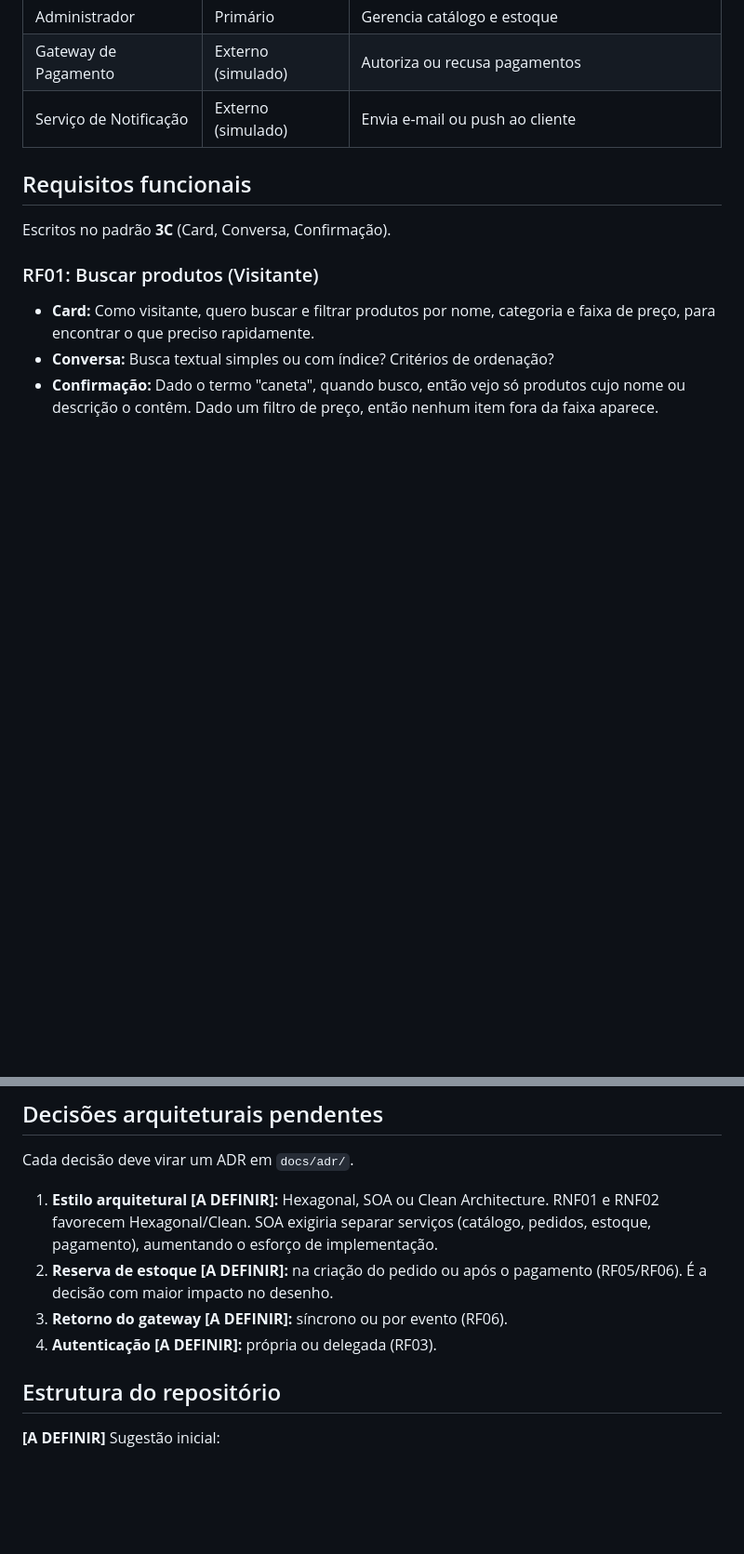
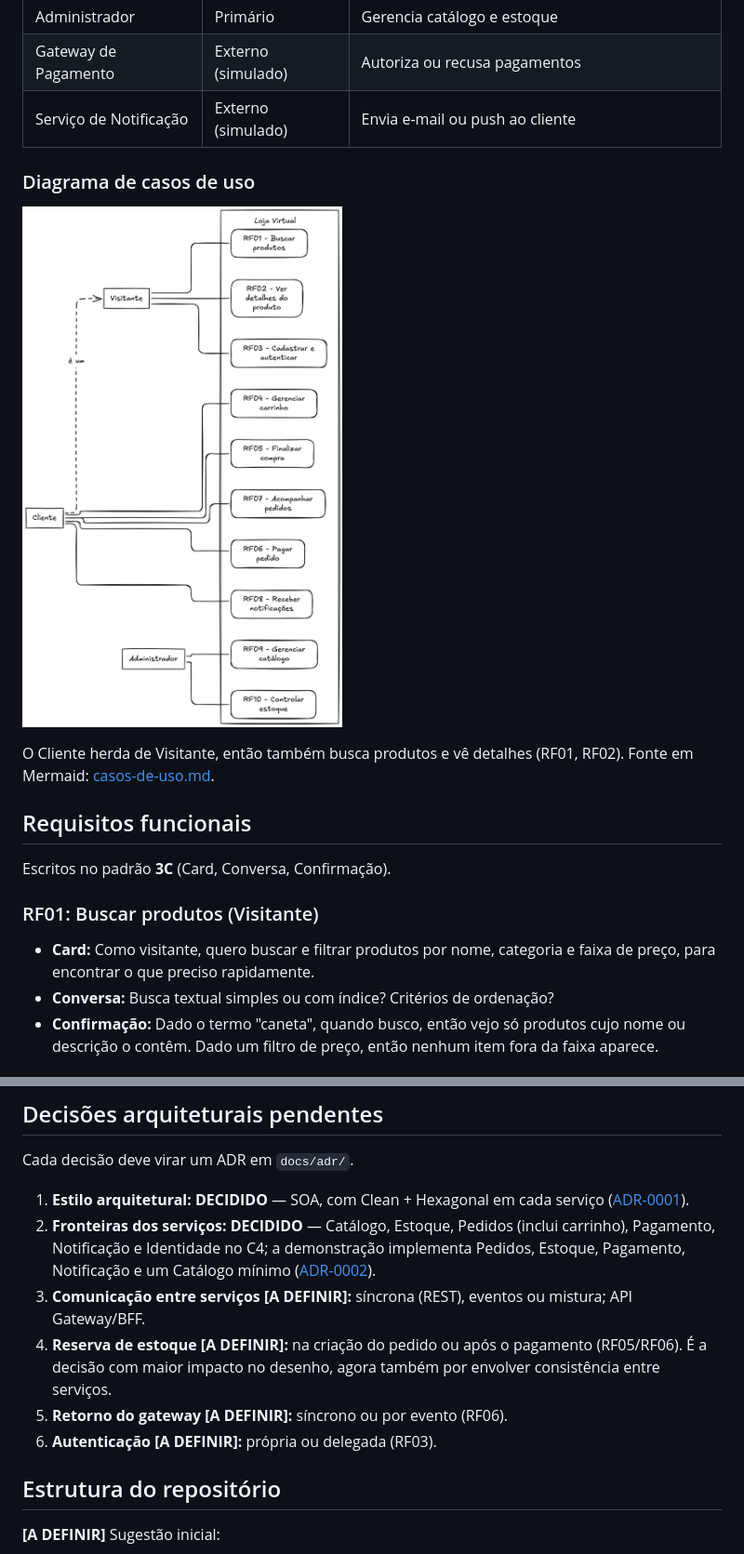
Before and after one commit to aSTRonuun/e-story-project-architecture, a Markdown page: README.md, 2 parts joined by grey strips. Shown at 93% size. Drawn GitHub-style; pictures changed too: docs/use-cases/casos-de-uso1.png (added); blank space fills up the shorter version.

```diff
--- a/README.md
+++ b/README.md
@@ -36,6 +36,12 @@ Loja virtual com catálogo, carrinho, pedidos e controle de estoque, com integra
 | Administrador | Primário | Gerencia catálogo e estoque |
 | Gateway de Pagamento | Externo (simulado) | Autoriza ou recusa pagamentos |
 | Serviço de Notificação | Externo (simulado) | Envia e-mail ou push ao cliente |
+
+### Diagrama de casos de uso
+
+![Diagrama de casos de uso da Loja Virtual](docs/use-cases/casos-de-uso1.png)
+
+O Cliente herda de Visitante, então também busca produtos e vê detalhes (RF01, RF02). Fonte em Mermaid: [casos-de-uso.md](docs/use-cases/casos-de-uso.md).
 
 ## Requisitos funcionais
 
@@ -109,10 +115,12 @@ RF01 a RF10 formam o mínimo viável. Para a apresentação, será implementado
 
 Cada decisão deve virar um ADR em `docs/adr/`.
 
-1. **Estilo arquitetural [A DEFINIR]:** Hexagonal, SOA ou Clean Architecture. RNF01 e RNF02 favorecem Hexagonal/Clean. SOA exigiria separar serviços (catálogo, pedidos, estoque, pagamento), aumentando o esforço de implementação.
-2. **Reserva de estoque [A DEFINIR]:** na criação do pedido ou após o pagamento (RF05/RF06). É a decisão com maior impacto no desenho.
-3. **Retorno do gateway [A DEFINIR]:** síncrono ou por evento (RF06).
-4. **Autenticação [A DEFINIR]:** própria ou delegada (RF03).
+1. **Estilo arquitetural: DECIDIDO** — SOA, com Clean + Hexagonal em cada serviço ([ADR-0001](docs/adr/0001-estilo-arquitetural.md)).
+2. **Fronteiras dos serviços: DECIDIDO** — Catálogo, Estoque, Pedidos (inclui carrinho), Pagamento, Notificação e Identidade no C4; a demonstração implementa Pedidos, Estoque, Pagamento, Notificação e um Catálogo mínimo ([ADR-0002](docs/adr/0002-fronteiras-dos-servicos.md)).
+3. **Comunicação entre serviços [A DEFINIR]:** síncrona (REST), eventos ou mistura; API Gateway/BFF.
+4. **Reserva de estoque [A DEFINIR]:** na criação do pedido ou após o pagamento (RF05/RF06). É a decisão com maior impacto no desenho, agora também por envolver consistência entre serviços.
+5. **Retorno do gateway [A DEFINIR]:** síncrono ou por evento (RF06).
+6. **Autenticação [A DEFINIR]:** própria ou delegada (RF03).
 
 ## Estrutura do repositório
 
```
Also changed, not shown: other parts of README.md (+1 -1 lines), docs/adr/0001-estilo-arquitetural.md (added, +59 -0 lines), docs/adr/0002-fronteiras-dos-servicos.md (added, +62 -0 lines), docs/use-cases/casos-de-uso.md (added, +56 -0 lines), docs/use-cases/casos-de-uso1.md (added, +49 -0 lines).
